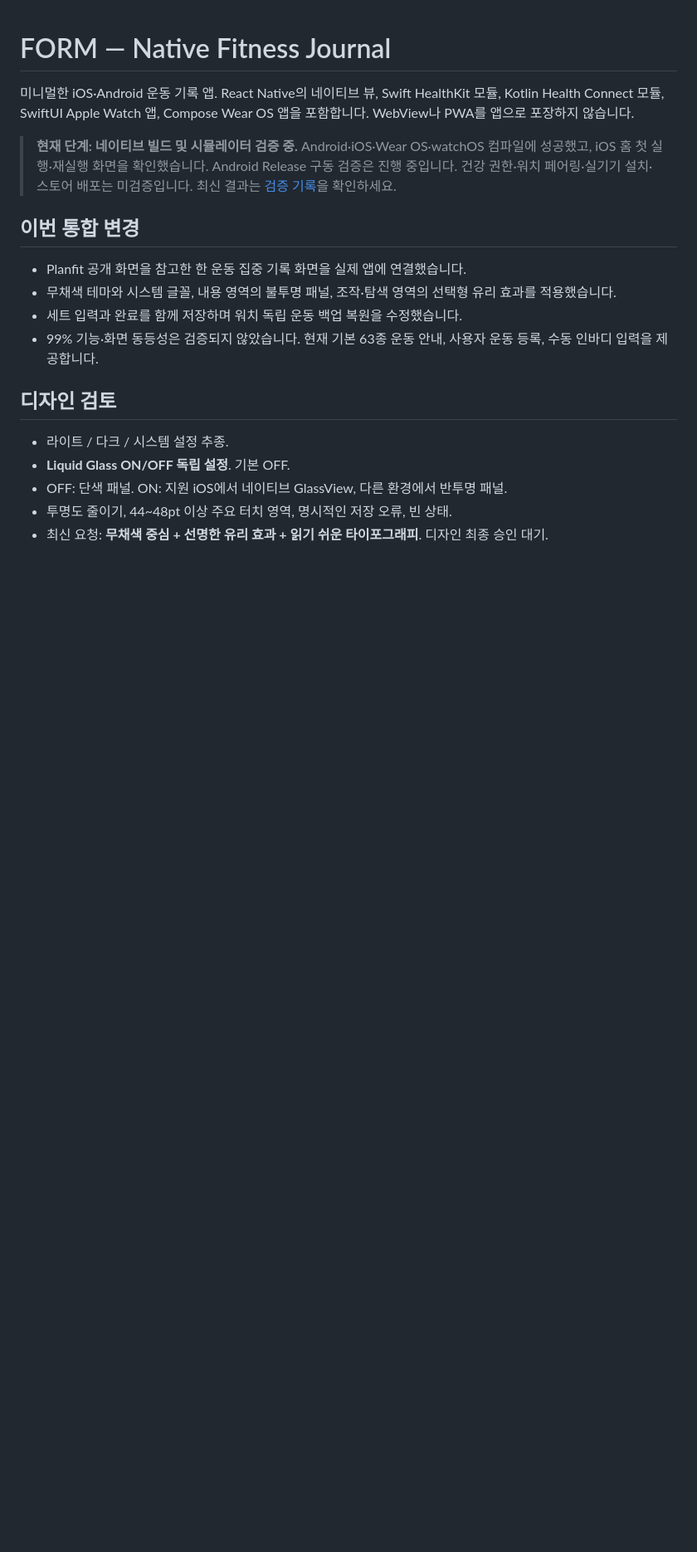
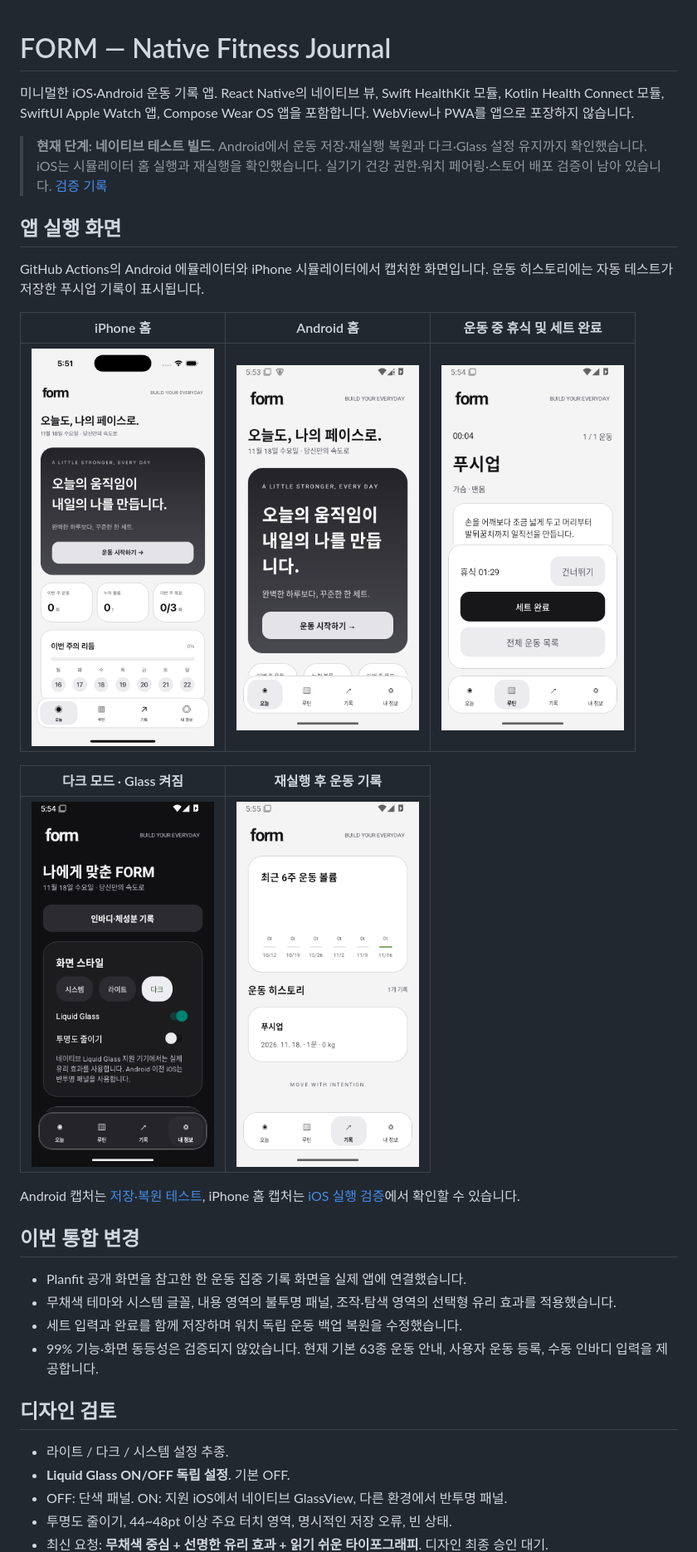
Before and after one commit to M0lli2/form-fitness, a Markdown page: README.md, the part around one of its changes. Shown at 83% size. GitHub-like rendering; pictures changed too: docs/screenshots/android-dark-glass.png (added), docs/screenshots/android-history.png (added), docs/screenshots/android-home.png (added); blank space fills up the shorter version.

Commit message:
docs: show real FORM app screenshots and record verified workout recovery

```diff
--- a/README.md
+++ b/README.md
@@ -2,7 +2,21 @@
 
 미니멀한 iOS·Android 운동 기록 앱. React Native의 네이티브 뷰, Swift HealthKit 모듈, Kotlin Health Connect 모듈, SwiftUI Apple Watch 앱, Compose Wear OS 앱을 포함합니다. WebView나 PWA를 앱으로 포장하지 않습니다.
 
-> **현재 단계: 네이티브 빌드 및 시뮬레이터 검증 중.** Android·iOS·Wear OS·watchOS 컴파일에 성공했고, iOS 홈 첫 실행·재실행 화면을 확인했습니다. Android Release 구동 검증은 진행 중입니다. 건강 권한·워치 페어링·실기기 설치·스토어 배포는 미검증입니다. 최신 결과는 [검증 기록](docs/VALIDATION.md)을 확인하세요.
+> **현재 단계: 네이티브 테스트 빌드.** Android에서 운동 저장·재실행 복원과 다크·Glass 설정 유지까지 확인했습니다. iOS는 시뮬레이터 홈 실행과 재실행을 확인했습니다. 실기기 건강 권한·워치 페어링·스토어 배포 검증이 남아 있습니다. [검증 기록](docs/VALIDATION.md)
+
+## 앱 실행 화면
+
+GitHub Actions의 Android 에뮬레이터와 iPhone 시뮬레이터에서 캡처한 화면입니다. 운동 히스토리에는 자동 테스트가 저장한 푸시업 기록이 표시됩니다.
+
+| iPhone 홈 | Android 홈 | 운동 중 휴식 및 세트 완료 |
+| :---: | :---: | :---: |
+| <img src="docs/screenshots/ios-home.png" width="220" alt="iPhone 시뮬레이터의 FORM 홈"> | <img src="docs/screenshots/android-home.png" width="220" alt="Android 에뮬레이터의 FORM 홈"> | <img src="docs/screenshots/android-workout.png" width="220" alt="푸시업 집중 화면의 휴식 타이머와 세트 완료 버튼"> |
+
+| 다크 모드 · Glass 켜짐 | 재실행 후 운동 기록 |
+| :---: | :---: |
+| <img src="docs/screenshots/android-dark-glass.png" width="220" alt="다크 모드와 Liquid Glass를 켠 Android 설정 화면"> | <img src="docs/screenshots/android-history.png" width="220" alt="앱을 재실행한 뒤 남아 있는 푸시업 기록"> |
+
+Android 캡처는 [저장·복원 테스트](https://github.com/M0lli2/form-fitness/actions/runs/44246921105), iPhone 홈 캡처는 [iOS 실행 검증](https://github.com/M0lli2/form-fitness/actions/runs/44245272504)에서 확인할 수 있습니다.
 
 ## 이번 통합 변경
 
```
Also changed, not shown: other parts of README.md (+1 -1 lines), docs/VALIDATION.md (+8 -0 lines), 2 other files.
